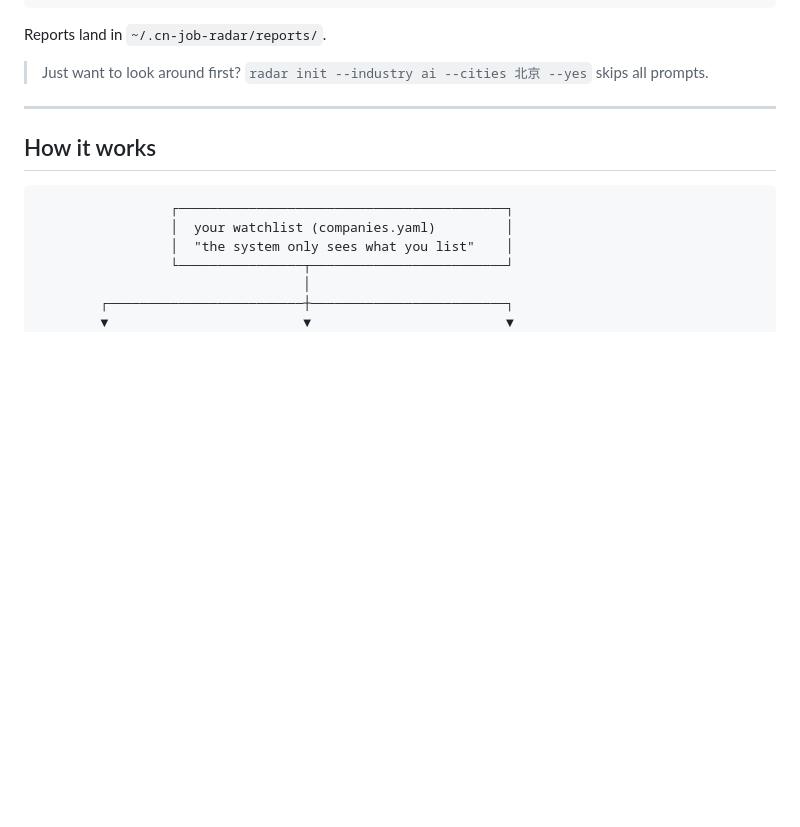
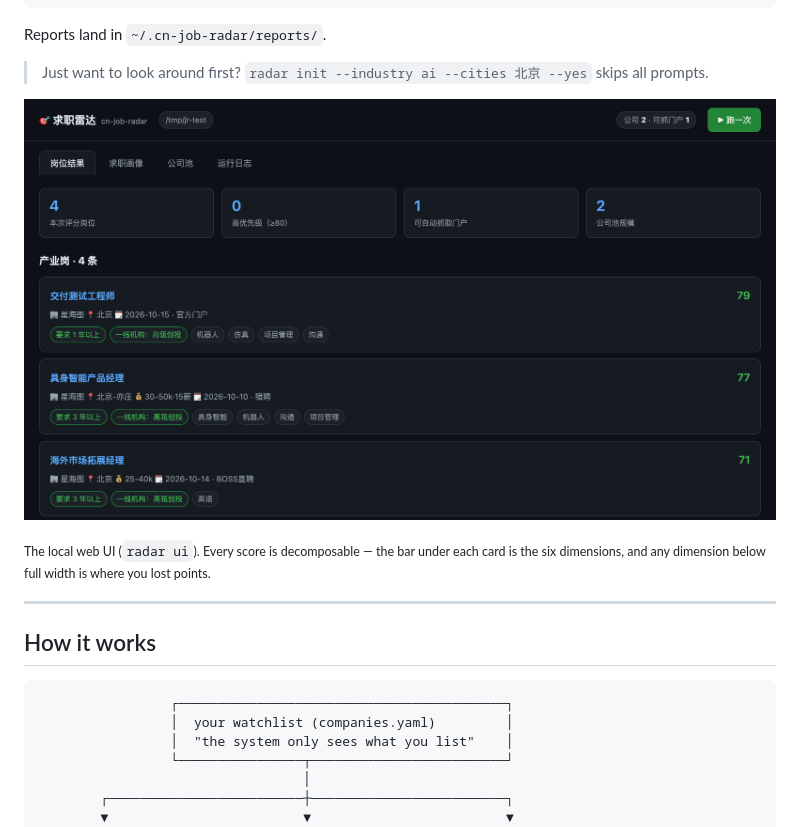
Before and after one commit to WEIWEI0614/cn-job-radar, a Markdown page: README.md, the part around the change. Drawn GitHub-style; pictures changed too: docs/screenshot.png (added); blank space fills up the shorter version.

Commit message:
docs: add web UI screenshot to README

```diff
--- a/README.md
+++ b/README.md
@@ -49,6 +49,10 @@ radar ui                      # optional: open the web UI at 127.0.0.1:8787
 Reports land in `~/.cn-job-radar/reports/`.
 
 > Just want to look around first? `radar init --industry ai --cities 北京 --yes` skips all prompts.
+
+![cn-job-radar web UI](docs/screenshot.png)
+
+<sub>The local web UI (`radar ui`). Every score is decomposable — the bar under each card is the six dimensions, and any dimension below full width is where you lost points.</sub>
 
 ---
 
```
Also changed, not shown: README.zh-CN.md (+4 -0 lines).
